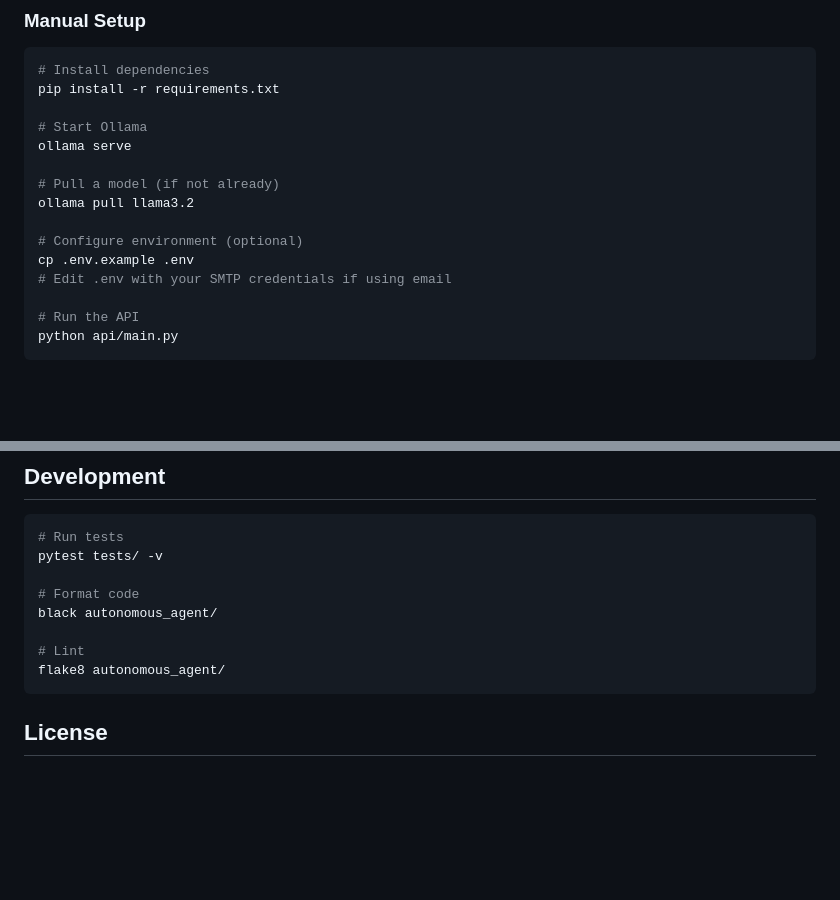
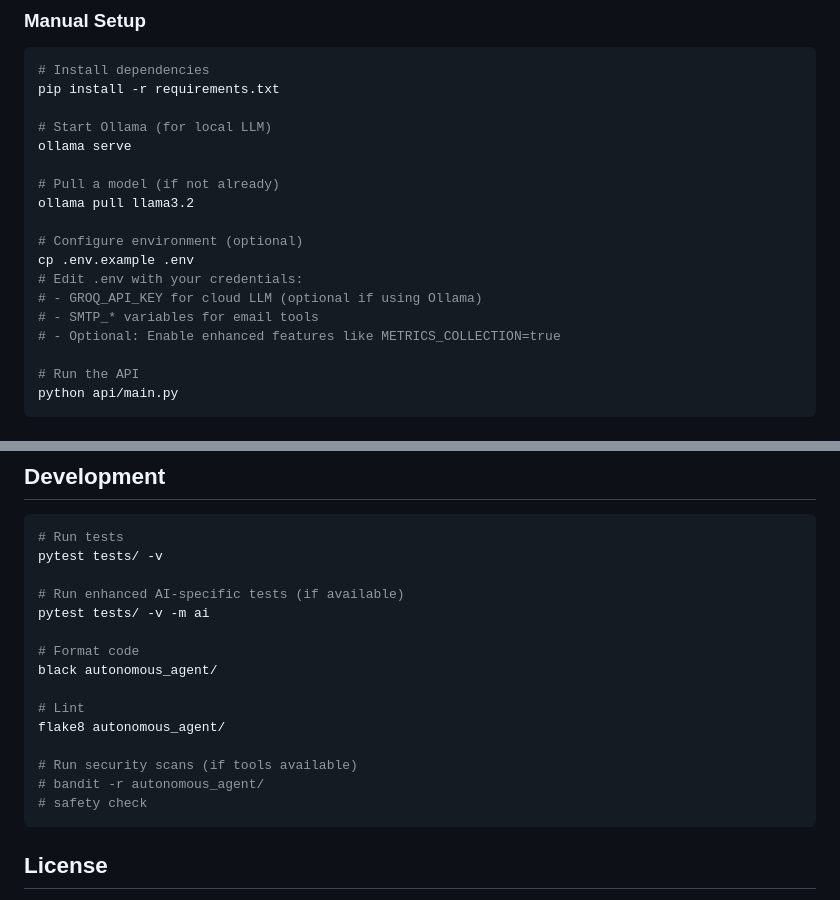
Before and after one commit to EasySarthak1440/autonomous_agent, a Markdown page: README.md, 2 parts joined by grey strips. Rendered like a GitHub page; blank space fills up the shorter version.

````diff
--- a/README.md
+++ b/README.md
@@ -36,7 +40,7 @@ docker-compose logs -f agent
 # Install dependencies
 pip install -r requirements.txt
 
-# Start Ollama
+# Start Ollama (for local LLM)
 ollama serve
 
 # Pull a model (if not already)
@@ -44,7 +48,10 @@ ollama pull llama3.2
 
 # Configure environment (optional)
 cp .env.example .env
-# Edit .env with your SMTP credentials if using email
+# Edit .env with your credentials:
+# - GROQ_API_KEY for cloud LLM (optional if using Ollama)
+# - SMTP_* variables for email tools
+# - Optional: Enable enhanced features like METRICS_COLLECTION=true
 
 # Run the API
 python api/main.py
@@ -187,11 +213,18 @@ curl http://localhost:8000/health
 # Run tests
 pytest tests/ -v
 
+# Run enhanced AI-specific tests (if available)
+pytest tests/ -v -m ai
+
 # Format code
 black autonomous_agent/
 
 # Lint
 flake8 autonomous_agent/
+
+# Run security scans (if tools available)
+# bandit -r autonomous_agent/
+# safety check
 ```
 
 ## License
````
Also changed, not shown: other parts of README.md (+27 -4 lines).
